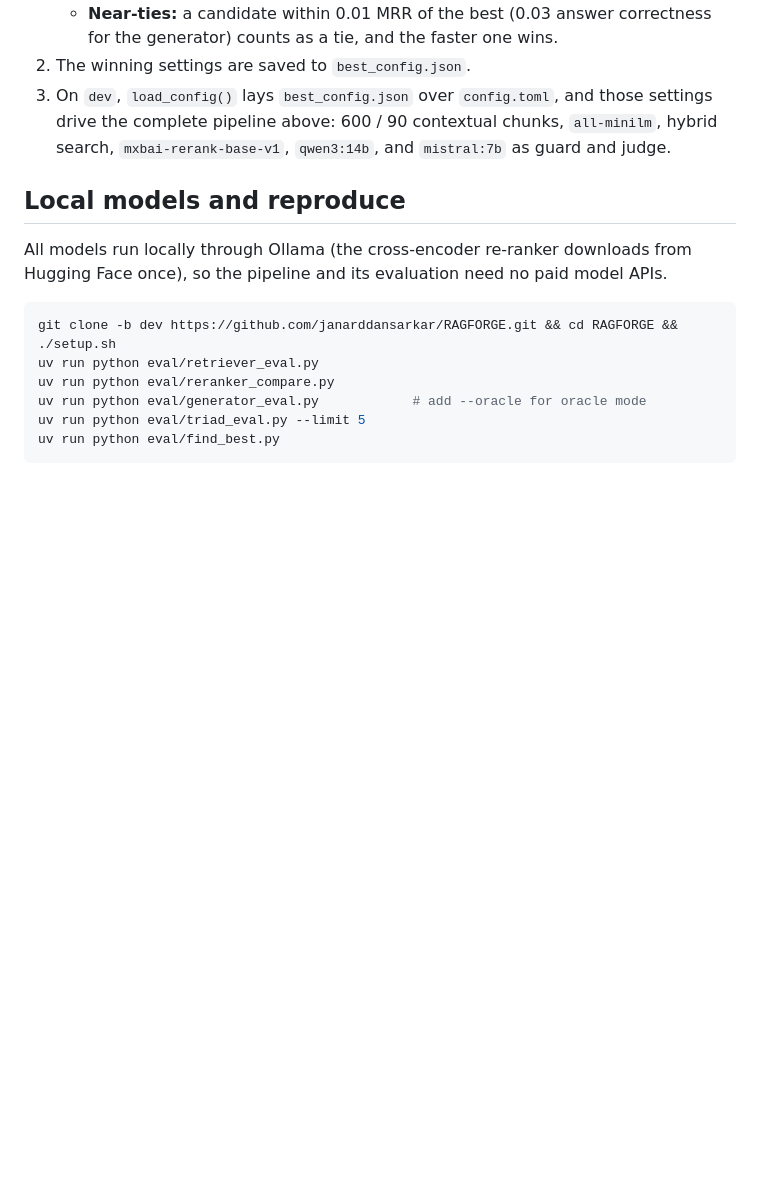
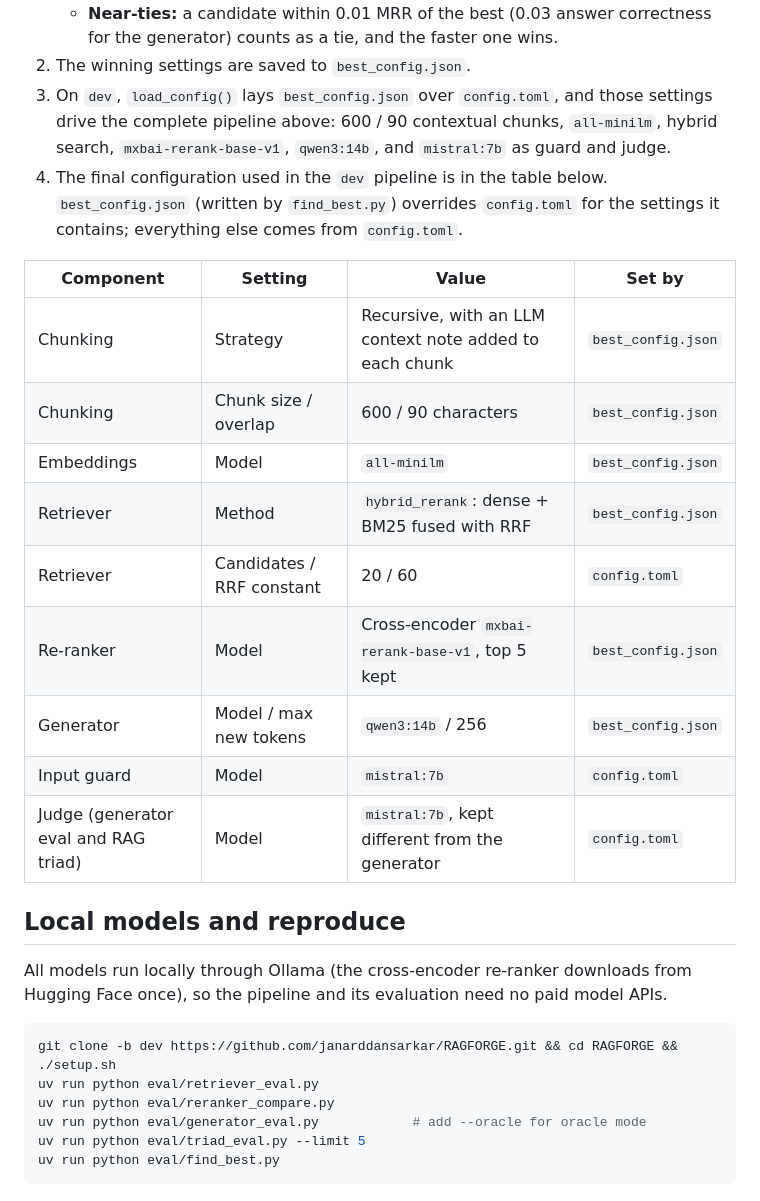
Before and after one commit to janarddansarkar/RAGFORGE, a Markdown page: docs/RAG_EVALUATION.md, the part around the change. GitHub-like rendering; blank space fills up the shorter version.

Commit message:
RAG_EVALUATION.md: add final dev pipeline configuration table (best_config.json vs config.toml)
Co-Authored-By: Claude Sonnet 5.5 <noreply@anthropic.com>

```diff
--- a/docs/RAG_EVALUATION.md
+++ b/docs/RAG_EVALUATION.md
@@ -177,6 +177,19 @@ Read them together:
    - **Near-ties:** a candidate within 0.01 MRR of the best (0.03 answer correctness for the generator) counts as a tie, and the faster one wins.
 2. The winning settings are saved to `best_config.json`.
 3. On `dev`, `load_config()` lays `best_config.json` over `config.toml`, and those settings drive the complete pipeline above: 600 / 90 contextual chunks, `all-minilm`, hybrid search, `mxbai-rerank-base-v1`, `qwen3:14b`, and `mistral:7b` as guard and judge.
+4. The final configuration used in the `dev` pipeline is in the table below. `best_config.json` (written by `find_best.py`) overrides `config.toml` for the settings it contains; everything else comes from `config.toml`.
+
+| Component | Setting | Value | Set by |
+| --- | --- | --- | --- |
+| Chunking | Strategy | Recursive, with an LLM context note added to each chunk | `best_config.json` |
+| Chunking | Chunk size / overlap | 600 / 90 characters | `best_config.json` |
+| Embeddings | Model | `all-minilm` | `best_config.json` |
+| Retriever | Method | `hybrid_rerank`: dense + BM25 fused with RRF | `best_config.json` |
+| Retriever | Candidates / RRF constant | 20 / 60 | `config.toml` |
+| Re-ranker | Model | Cross-encoder `mxbai-rerank-base-v1`, top 5 kept | `best_config.json` |
+| Generator | Model / max new tokens | `qwen3:14b` / 256 | `best_config.json` |
+| Input guard | Model | `mistral:7b` | `config.toml` |
+| Judge (generator eval and RAG triad) | Model | `mistral:7b`, kept different from the generator | `config.toml` |
 
 ## Local models and reproduce
 
```
